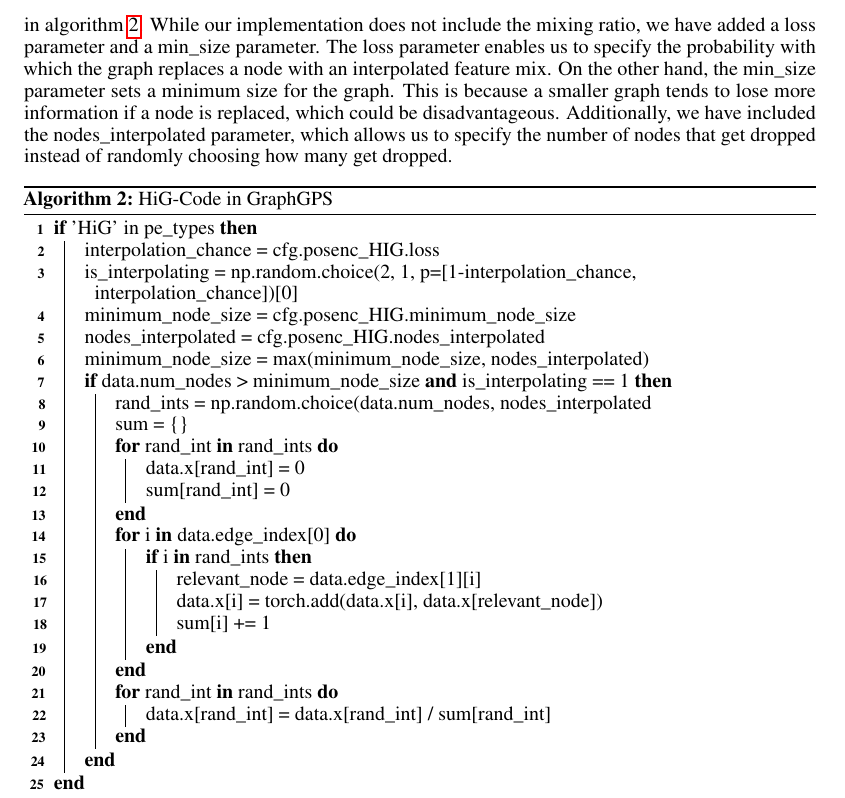
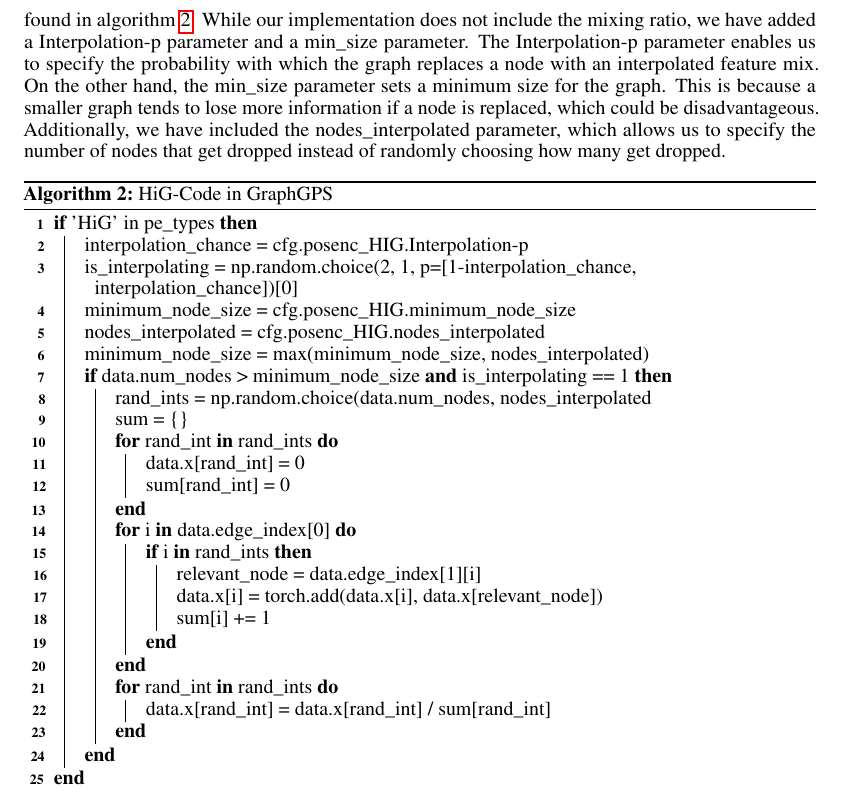
Before and after one commit to Jast38/ml-mol-sciences-report, a LaTeX paper (ml-mol-sciences-report.tex, which reads tex/GraphGPS_with_HiG.tex): part of page 11 of 12, cut so that both start at the same text. Compiled offline with pdfLaTeX.

Commit message:
Change term loss to interpolation-p

```diff
--- a/tex/GraphGPS_with_HiG.tex
+++ b/tex/GraphGPS_with_HiG.tex
@@ -10,7 +10,7 @@ GraphGPS is by design a highly malleable model, which allows for easy additions
 
 \subsubsection{Implementation}
 
-The implementation of the heterogeneous interpolation, which involves dropping the feature vector of several randomly selected nodes and replacing them with an interpolated feature mix, can be found in algorithm \ref{algorithm:HiG_Code_in_GraphGPS}. While our implementation does not include the mixing ratio, we have added a loss parameter and a min\_size parameter. The loss parameter enables us to specify the probability with which the graph replaces a node with an interpolated feature mix. On the other hand, the min\_size parameter sets a minimum size for the graph. This is because a smaller graph tends to lose more information if a node is replaced, which could be disadvantageous. Additionally, we have included the nodes\_interpolated parameter, which allows us to specify the number of nodes that get dropped instead of randomly choosing how many get dropped.
+The implementation of the heterogeneous interpolation, which involves dropping the feature vector of several randomly selected nodes and replacing them with an interpolated feature mix, can be found in algorithm \ref{algorithm:HiG_Code_in_GraphGPS}. While our implementation does not include the mixing ratio, we have added a Interpolation-p parameter and a min\_size parameter. The Interpolation-p parameter enables us to specify the probability with which the graph replaces a node with an interpolated feature mix. On the other hand, the min\_size parameter sets a minimum size for the graph. This is because a smaller graph tends to lose more information if a node is replaced, which could be disadvantageous. Additionally, we have included the nodes\_interpolated parameter, which allows us to specify the number of nodes that get dropped instead of randomly choosing how many get dropped.
 
 \begin{minipage}{\linewidth}
     \begin{algorithm}[H]
@@ -23,7 +23,7 @@ The implementation of the heterogeneous interpolation, which involves dropping t
 
         \SetKwProg{Fn}{def}{}{}
         \If{'HiG' in pe\_types}{
-            interpolation\_chance = cfg.posenc\_HIG.loss\;
+            interpolation\_chance = cfg.posenc\_HIG.Interpolation-p\;
                 is\_interpolating = np.random.choice(2, 1, p=[1-interpolation\_chance, interpolation\_chance])[0]\;
                 minimum\_node\_size = cfg.posenc\_HIG.minimum\_node\_size\;
                 nodes\_interpolated = cfg.posenc\_HIG.nodes\_interpolated\;
```
